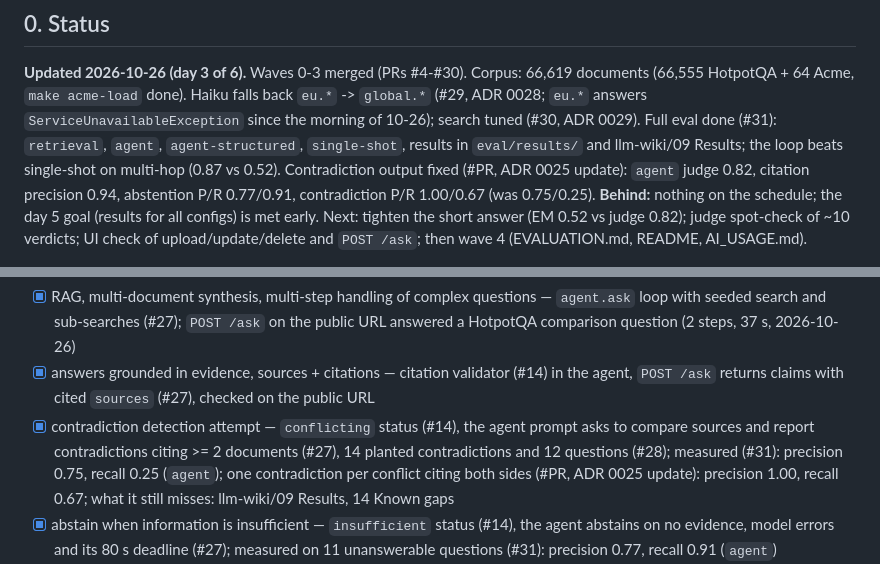
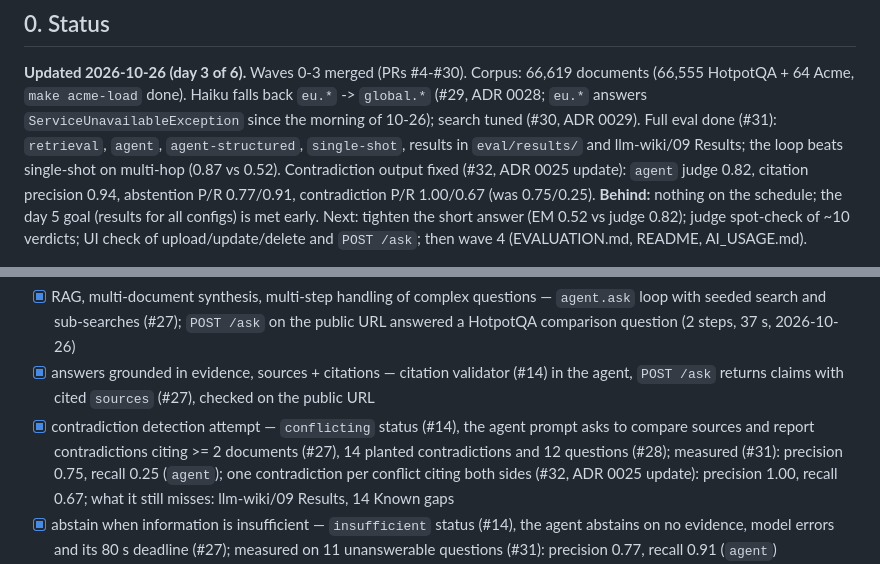
Before and after one commit to Pro100Sergosha/investigation-engine, a Markdown page: PLAN.md, 2 parts joined by grey strips. Rendered like a GitHub page.

Commit message:
Fill in the PR number

```diff
--- a/PLAN.md
+++ b/PLAN.md
@@ -16,7 +16,7 @@ own small code instead.
 ADR 0028; `eu.*` answers `ServiceUnavailableException` since the morning of 10-26); search tuned
 (#30, ADR 0029). Full eval done (#31): `retrieval`, `agent`, `agent-structured`, `single-shot`,
 results in `eval/results/` and llm-wiki/09 Results; the loop beats single-shot on multi-hop
-(0.87 vs 0.52). Contradiction output fixed (#PR, ADR 0025 update): `agent` judge 0.82, citation
+(0.87 vs 0.52). Contradiction output fixed (#32, ADR 0025 update): `agent` judge 0.82, citation
 precision 0.94, abstention P/R 0.77/0.91, contradiction P/R 1.00/0.67 (was 0.75/0.25).
 **Behind:** nothing on the schedule; the day 5 goal (results for all configs) is met early.
 Next: tighten the short answer (EM 0.52 vs judge 0.82); judge spot-check of ~10 verdicts; UI check of upload/update/delete and `POST /ask`; then wave 4
@@ -47,7 +47,7 @@ Search
 LLM / RAG
 - [x] RAG, multi-document synthesis, multi-step handling of complex questions — `agent.ask` loop with seeded search and sub-searches (#27); `POST /ask` on the public URL answered a HotpotQA comparison question (2 steps, 37 s, 2026-10-26)
 - [x] answers grounded in evidence, sources + citations — citation validator (#14) in the agent, `POST /ask` returns claims with cited `sources` (#27), checked on the public URL
-- [x] contradiction detection attempt — `conflicting` status (#14), the agent prompt asks to compare sources and report contradictions citing >= 2 documents (#27), 14 planted contradictions and 12 questions (#28); measured (#31): precision 0.75, recall 0.25 (`agent`); one contradiction per conflict citing both sides (#PR, ADR 0025 update): precision 1.00, recall 0.67; what it still misses: llm-wiki/09 Results, 14 Known gaps
+- [x] contradiction detection attempt — `conflicting` status (#14), the agent prompt asks to compare sources and report contradictions citing >= 2 documents (#27), 14 planted contradictions and 12 questions (#28); measured (#31): precision 0.75, recall 0.25 (`agent`); one contradiction per conflict citing both sides (#32, ADR 0025 update): precision 1.00, recall 0.67; what it still misses: llm-wiki/09 Results, 14 Known gaps
 - [x] abstain when information is insufficient — `insufficient` status (#14), the agent abstains on no evidence, model errors and its 80 s deadline (#27); measured on 11 unanswerable questions (#31): precision 0.77, recall 0.91 (`agent`)
 - [ ] LLM error/limit handling (timeouts, 429, malformed output) — partial: `llm.py` retry, fallback, cache (#20); agent deadline, forced final answer, reprompt on malformed output, Bedrock errors -> `insufficient` (#27); Haiku `eu.*` -> `global.*` -> gpt-oss and a bounded query-embedding client (#29, ADR 0028); not measured under load
 - [x] >= 1 tool-calling mechanism — Converse tools `search`, `get_document`, `final_answer` in `agent.py` (#27), deployed
```
